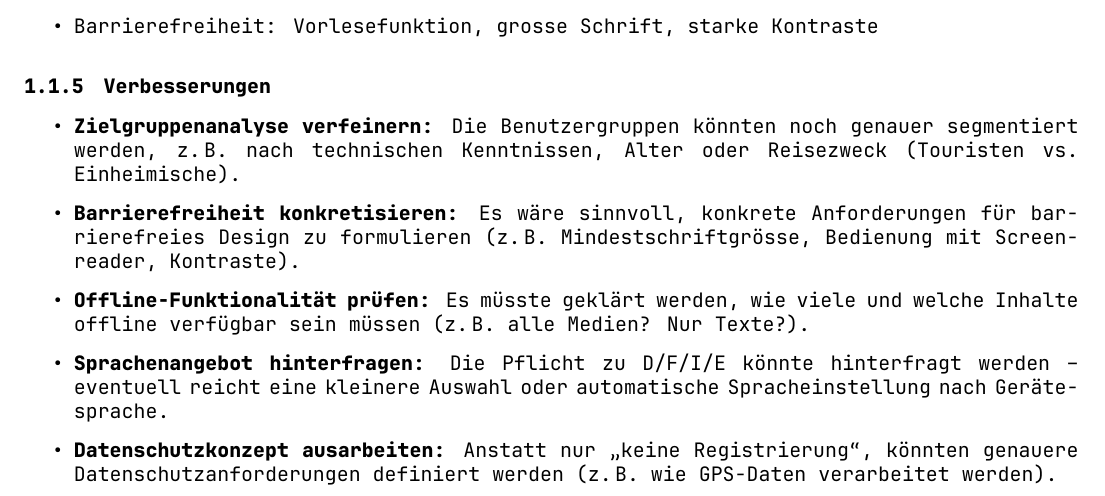
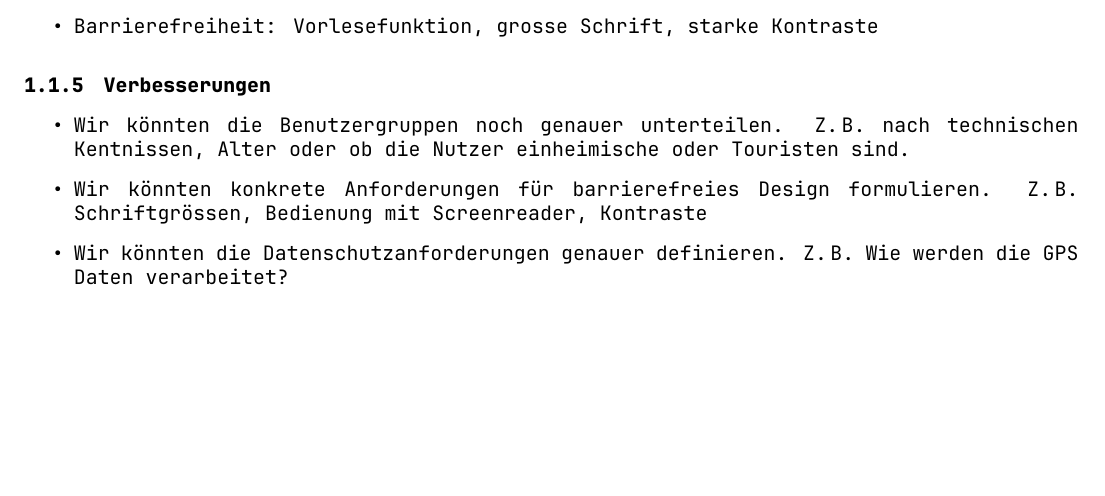
Before and after one commit to DavidHafner/M322-Documentation, a LaTeX document (BandA.tex): part of page 3 of 7, cut so that both start at the same text, the shorter picture padded with empty space. Compiled offline with XeLaTeX; a missing font is replaced by an installed copy or a similar font.

Commit message:
Rewrote 1.1.5
Signed-off-by: David Hafner <david.hafner@tingo.ch>

```diff
--- a/BandA.tex
+++ b/BandA.tex
@@ -78,11 +78,9 @@
 	\end{itemize}
 	\subsubsection[Verbesserungen]{Verbesserungen}
 		\begin{itemize}
-			\item \textbf{Zielgruppenanalyse verfeinern:} Die Benutzergruppen könnten noch genauer segmentiert werden, z.\,B. nach technischen Kenntnissen, Alter oder Reisezweck (Touristen vs. Einheimische).
-			\item \textbf{Barrierefreiheit konkretisieren:} Es wäre sinnvoll, konkrete Anforderungen für barrierefreies Design zu formulieren (z.\,B. Mindestschriftgrösse, Bedienung mit Screenreader, Kontraste).
-			\item \textbf{Offline-Funktionalität prüfen:} Es müsste geklärt werden, wie viele und welche Inhalte offline verfügbar sein müssen (z.\,B. alle Medien? Nur Texte?).
-			\item \textbf{Sprachenangebot hinterfragen:} Die Pflicht zu D/F/I/E könnte hinterfragt werden – eventuell reicht eine kleinere Auswahl oder automatische Spracheinstellung nach Gerätesprache.
-			\item \textbf{Datenschutzkonzept ausarbeiten:} Anstatt nur „keine Registrierung“, könnten genauere Datenschutzanforderungen definiert werden (z.\,B. wie GPS-Daten verarbeitet werden).
+			\item Wir könnten die Benutzergruppen noch genauer unterteilen. Z.\,B. nach technischen Kentnissen, Alter oder ob die Nutzer einheimische oder Touristen sind.
+			\item Wir könnten konkrete Anforderungen für barrierefreies Design formulieren. Z.\,B. Schriftgrössen, Bedienung mit Screenreader, Kontraste
+			\item Wir könnten die Datenschutzanforderungen genauer definieren. Z.\,B. Wie werden die GPS Daten verarbeitet?
 			%\item \textbf{Gamification weiterdenken:} Die Rätsel- und Sammelfunktionen könnten mit Badges, Levels oder Belohnungen erweitert werden, um die Motivation zu steigern.
 		\end{itemize}
 		\pagebreak
```
Also changed, not shown: BandA.pdf.
